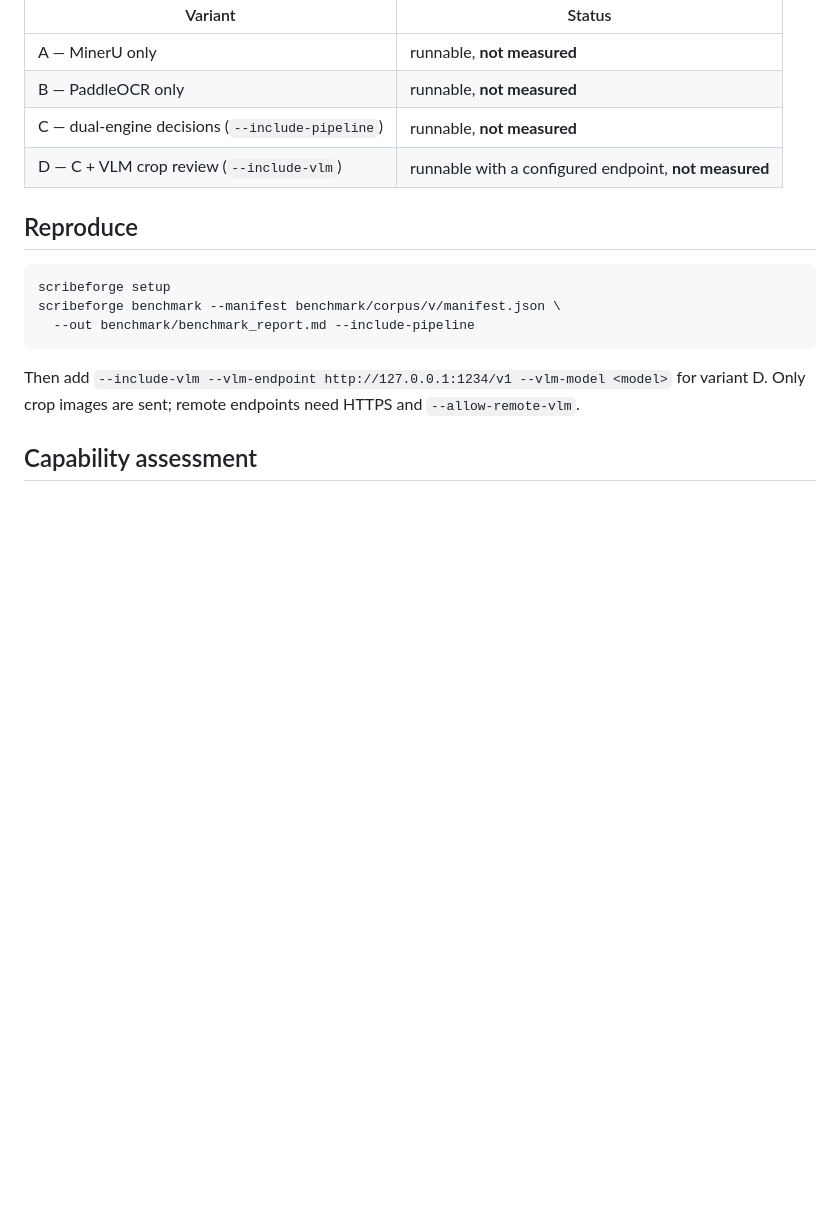
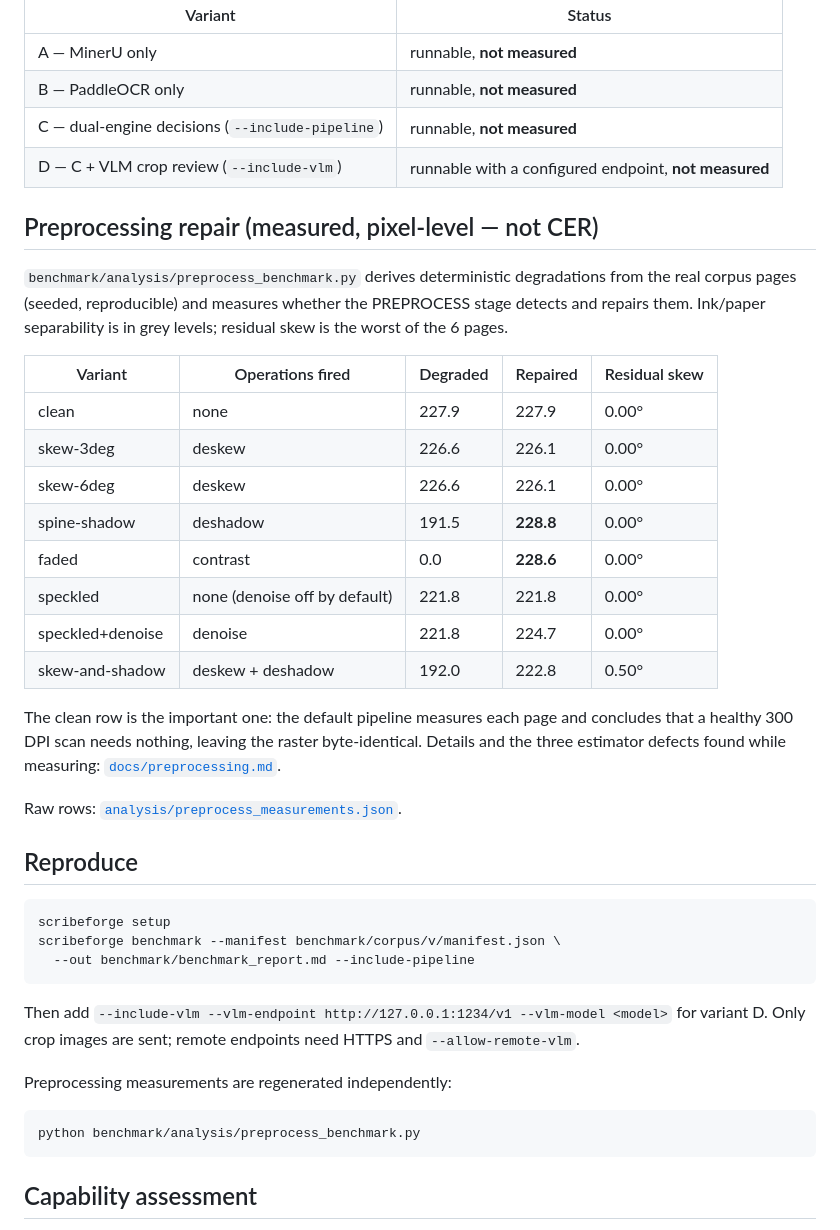
Before and after one commit to BrainEno/ScribeForge, a Markdown page: benchmark/benchmark_report.md, the part around the change. Rendered like a GitHub page; blank space fills up the shorter version.

Commit message:
基准报告：加入预处理修复实测（像素级，非 CER）
benchmark/benchmark_report.md 增加 preprocess 段：8 种退化 × 6 页真实
页面的分离度与残余歪斜，并明确标注这是像素级测量而非识别准确率；
clean 一行是最重要的一行——默认流程判定干净页面无需处理，输出逐字节
一致。附 reproduce 命令与原始 JSON 路径。

Co-authored-by: arena-agent <297053741+arena-agent@users.noreply.github.com>

````diff
--- a/benchmark/benchmark_report.md
+++ b/benchmark/benchmark_report.md
@@ -87,6 +87,31 @@ not the bottleneck at 800 pages; they say nothing about transcription quality.
 | C — dual-engine decisions (`--include-pipeline`) | runnable, **not measured** |
 | D — C + VLM crop review (`--include-vlm`) | runnable with a configured endpoint, **not measured** |
 
+## Preprocessing repair (measured, pixel-level — not CER)
+
+`benchmark/analysis/preprocess_benchmark.py` derives deterministic degradations
+from the real corpus pages (seeded, reproducible) and measures whether the
+PREPROCESS stage detects and repairs them. Ink/paper separability is in grey
+levels; residual skew is the worst of the 6 pages.
+
+| Variant | Operations fired | Degraded | Repaired | Residual skew |
+| --- | --- | --- | --- | --- |
+| clean | none | 227.9 | 227.9 | 0.00° |
+| skew-3deg | deskew | 226.6 | 226.1 | 0.00° |
+| skew-6deg | deskew | 226.6 | 226.1 | 0.00° |
+| spine-shadow | deshadow | 191.5 | **228.8** | 0.00° |
+| faded | contrast | 0.0 | **228.6** | 0.00° |
+| speckled | none (denoise off by default) | 221.8 | 221.8 | 0.00° |
+| speckled+denoise | denoise | 221.8 | 224.7 | 0.00° |
+| skew-and-shadow | deskew + deshadow | 192.0 | 222.8 | 0.50° |
+
+The clean row is the important one: the default pipeline measures each page and
+concludes that a healthy 300 DPI scan needs nothing, leaving the raster
+byte-identical. Details and the three estimator defects found while measuring:
+[`docs/preprocessing.md`](../docs/preprocessing.md).
+
+Raw rows: [`analysis/preprocess_measurements.json`](./analysis/preprocess_measurements.json).
+
 ## Reproduce
 
 ```bash
@@ -99,6 +124,12 @@ Then add `--include-vlm --vlm-endpoint http://127.0.0.1:1234/v1 --vlm-model <mod
 for variant D. Only crop images are sent; remote endpoints need HTTPS and
 `--allow-remote-vlm`.
 
+Preprocessing measurements are regenerated independently:
+
+```bash
+python benchmark/analysis/preprocess_benchmark.py
+```
+
 ## Capability assessment
 
 See [`docs/ancient-book-support.md`](../docs/ancient-book-support.md) for the full
````
